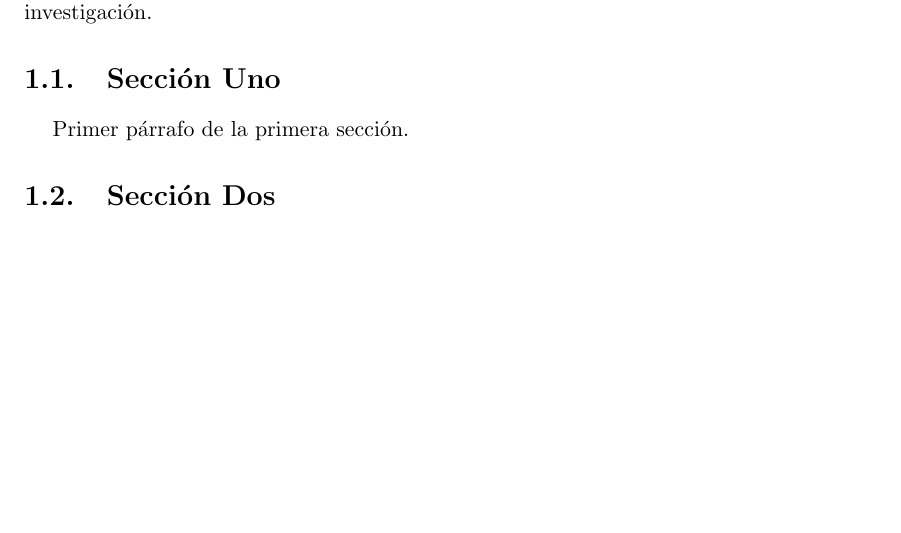
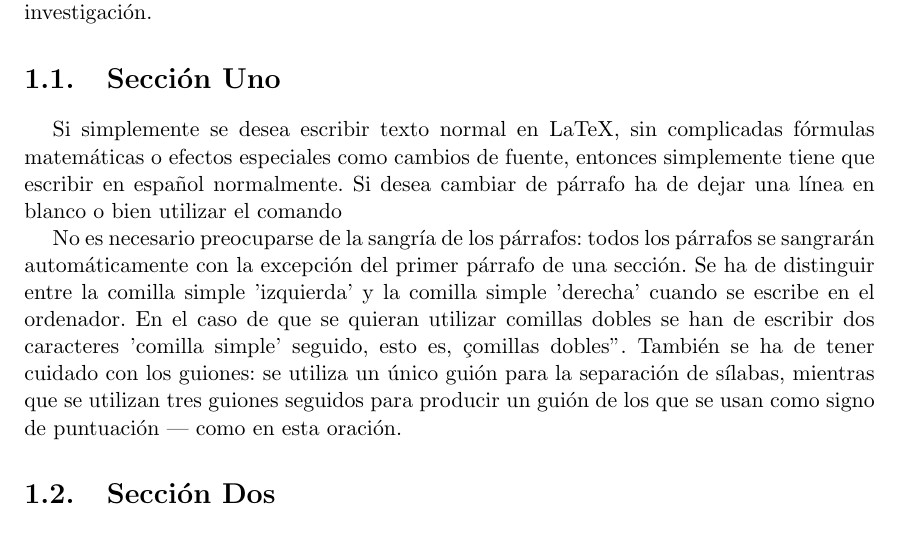
Before and after one commit to alu0100818987/EQUIPO_2_J, a LaTeX document (docs/te/memte.tex, which reads docs/te/tex/cap1.tex): part of page 9 of 17, cut so that both start at the same text, the shorter picture padded with empty space. Compiled offline with pdfLaTeX; the source files are stored in an older character set and shown here as Unicode.

```diff
--- a/docs/te/tex/cap1.tex
+++ b/docs/te/tex/cap1.tex
@@ -8,7 +8,24 @@
 %---------------------------------------------------------------------------------
 \section{Sección Uno}
 \label{1:sec:1}
-  Primer párrafo de la primera sección.
+ Si simplemente se desea escribir texto normal en LaTeX,
+ sin complicadas fórmulas matemáticas o efectos especiales
+ como cambios de fuente, entonces simplemente tiene que escribir
+ en español normalmente.
+ Si desea cambiar de párrafo ha de dejar una línea en blanco o bien
+ utilizar el comando \par
+ No es necesario preocuparse de la sangría de los párrafos:
+ todos los párrafos se sangrarán automáticamente con la excepción
+ del primer párrafo de una sección.
+ Se ha de distinguir entre la comilla simple 'izquierda'
+ y la comilla simple 'derecha' cuando se escribe en el ordenador.
+ En el caso de que se quieran utilizar comillas dobles se han de
+ escribir dos caracteres 'comilla simple' seguido, esto es,
+ "comillas dobles".
+ También se ha de tener cuidado con los guiones: se utiliza un único
+ guión para la separación de sílabas, mientras que se utilizan
+ tres guiones seguidos para producir un guión de los que se usan
+ como signo de puntuación --- como en esta oración.
 
 
 %---------------------------------------------------------------------------------
```
Also changed, not shown: docs/te/memte.bbl (added), docs/te/memte.pdf, docs/te/memte.ps (added), 8 other files.
